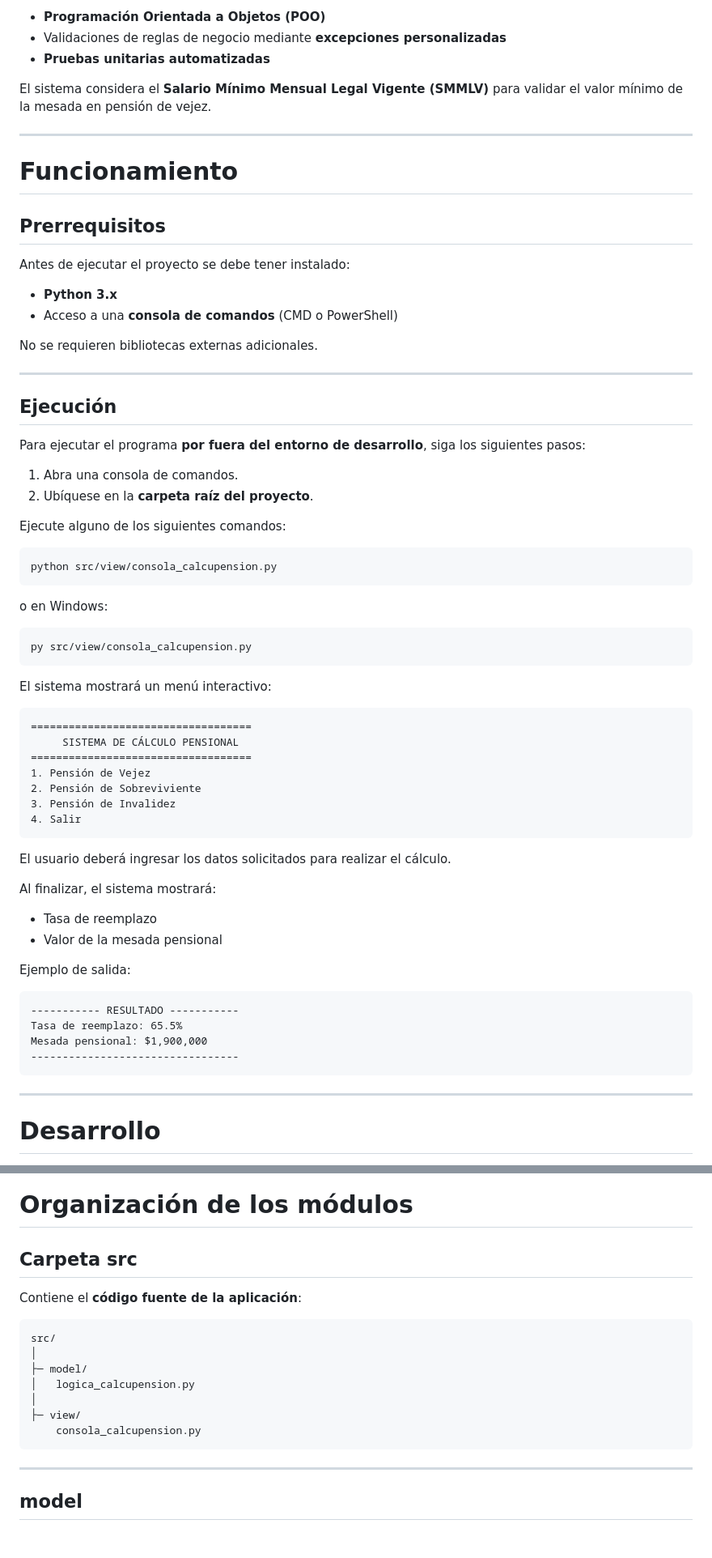
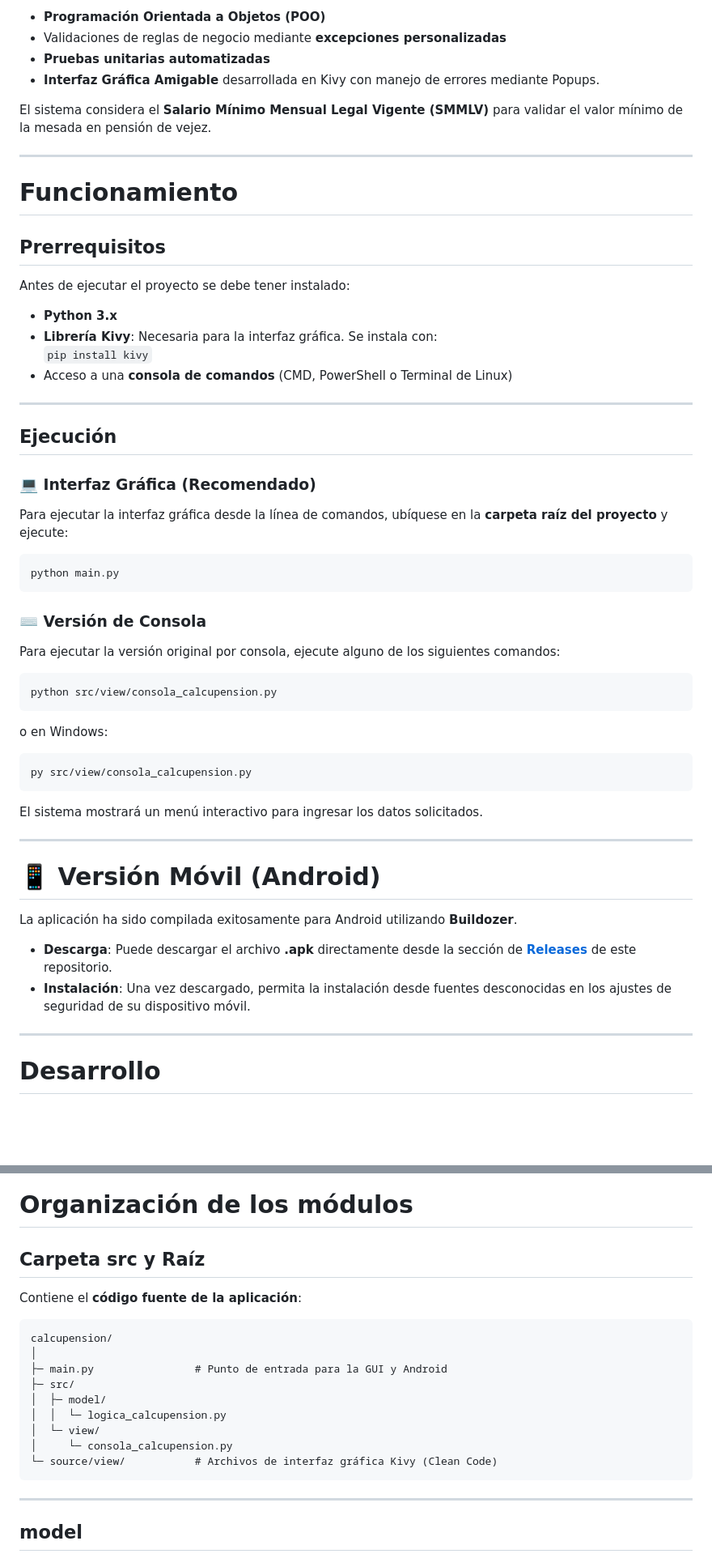
Before and after one commit to ndjr99/calcupension, a Markdown page: README.md, 2 parts joined by grey strips. Shown at 81% size. GitHub-like rendering; blank space fills up the shorter version.

Commit message:
Enhance README with Kivy and GUI details

```diff
--- a/README.md
+++ b/README.md
@@ -51,6 +46,7 @@ El proyecto implementa:
 * **Programación Orientada a Objetos (POO)**
 * Validaciones de reglas de negocio mediante **excepciones personalizadas**
 * **Pruebas unitarias automatizadas**
+* **Interfaz Gráfica Amigable** desarrollada en Kivy con manejo de errores mediante Popups.
 
 El sistema considera el **Salario Mínimo Mensual Legal Vigente (SMMLV)** para validar el valor mínimo de la mesada en pensión de vejez.
 
@@ -63,20 +59,21 @@ El sistema considera el **Salario Mínimo Mensual Legal Vigente (SMMLV)** para v
 Antes de ejecutar el proyecto se debe tener instalado:
 
 * **Python 3.x**
-* Acceso a una **consola de comandos** (CMD o PowerShell)
-
-No se requieren bibliotecas externas adicionales.
+* **Librería Kivy**: Necesaria para la interfaz gráfica. Se instala con:
+  `pip install kivy`
+* Acceso a una **consola de comandos** (CMD, PowerShell o Terminal de Linux)
 
 ---
 
 ## Ejecución
 
-Para ejecutar el programa **por fuera del entorno de desarrollo**, siga los siguientes pasos:
+### 💻 Interfaz Gráfica (Recomendado)
+Para ejecutar la interfaz gráfica desde la línea de comandos, ubíquese en la **carpeta raíz del proyecto** y ejecute:
 
-1. Abra una consola de comandos.
-2. Ubíquese en la **carpeta raíz del proyecto**.
+    python main.py
 
-Ejecute alguno de los siguientes comandos:
+### ⌨️ Versión de Consola
+Para ejecutar la versión original por consola, ejecute alguno de los siguientes comandos:
 
     python src/view/consola_calcupension.py
 
@@ -84,29 +81,16 @@ o en Windows:
 
     py src/view/consola_calcupension.py
 
-El sistema mostrará un menú interactivo:
+El sistema mostrará un menú interactivo para ingresar los datos solicitados.
 
-    ===================================
-         SISTEMA DE CÁLCULO PENSIONAL
-    ===================================
-    1. Pensión de Vejez
-    2. Pensión de Sobreviviente
-    3. Pensión de Invalidez
-    4. Salir
+---
 
-El usuario deberá ingresar los datos solicitados para realizar el cálculo.
+# 📱 Versión Móvil (Android)
 
-Al finalizar, el sistema mostrará:
+La aplicación ha sido compilada exitosamente para Android utilizando **Buildozer**.
 
-* Tasa de reemplazo
-* Valor de la mesada pensional
-
-Ejemplo de salida:
-
-    ----------- RESULTADO -----------
-    Tasa de reemplazo: 65.5%
-    Mesada pensional: $1,900,000
-    ---------------------------------
+* **Descarga**: Puede descargar el archivo **.apk** directamente desde la sección de **[Releases](https://github.com/Salas18/calcupension_/releases)** de este repositorio.
+* **Instalación**: Una vez descargado, permita la instalación desde fuentes desconocidas en los ajustes de seguridad de su dispositivo móvil.
 
 ---
 
@@ -133,17 +117,19 @@ También implementa:
 
 # Organización de los módulos
 
-## Carpeta src
+## Carpeta src y Raíz
 
 Contiene el **código fuente de la aplicación**:
 
-    src/
+    calcupension/
     │
-    ├─ model/
-    │   logica_calcupension.py
-    │
-    ├─ view/
-        consola_calcupension.py
+    ├─ main.py                # Punto de entrada para la GUI y Android
+    ├─ src/
+    │  ├─ model/
+    │  │  └─ logica_calcupension.py
+    │  └─ view/
+    │     └─ consola_calcupension.py
+    └─ source/view/           # Archivos de interfaz gráfica Kivy (Clean Code)
 
 ---
 
```
Also changed, not shown: other parts of README.md (+5 -10 lines).
